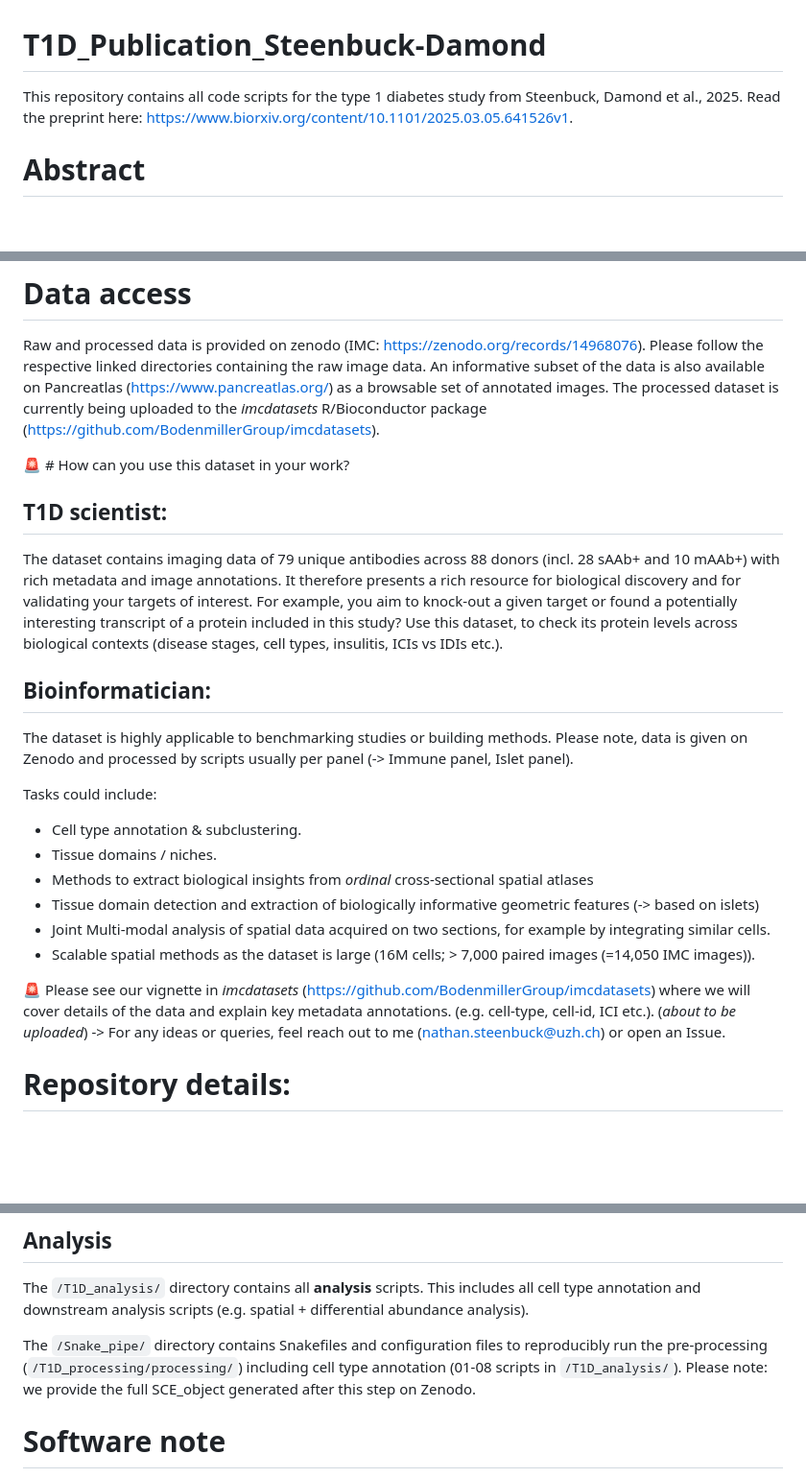
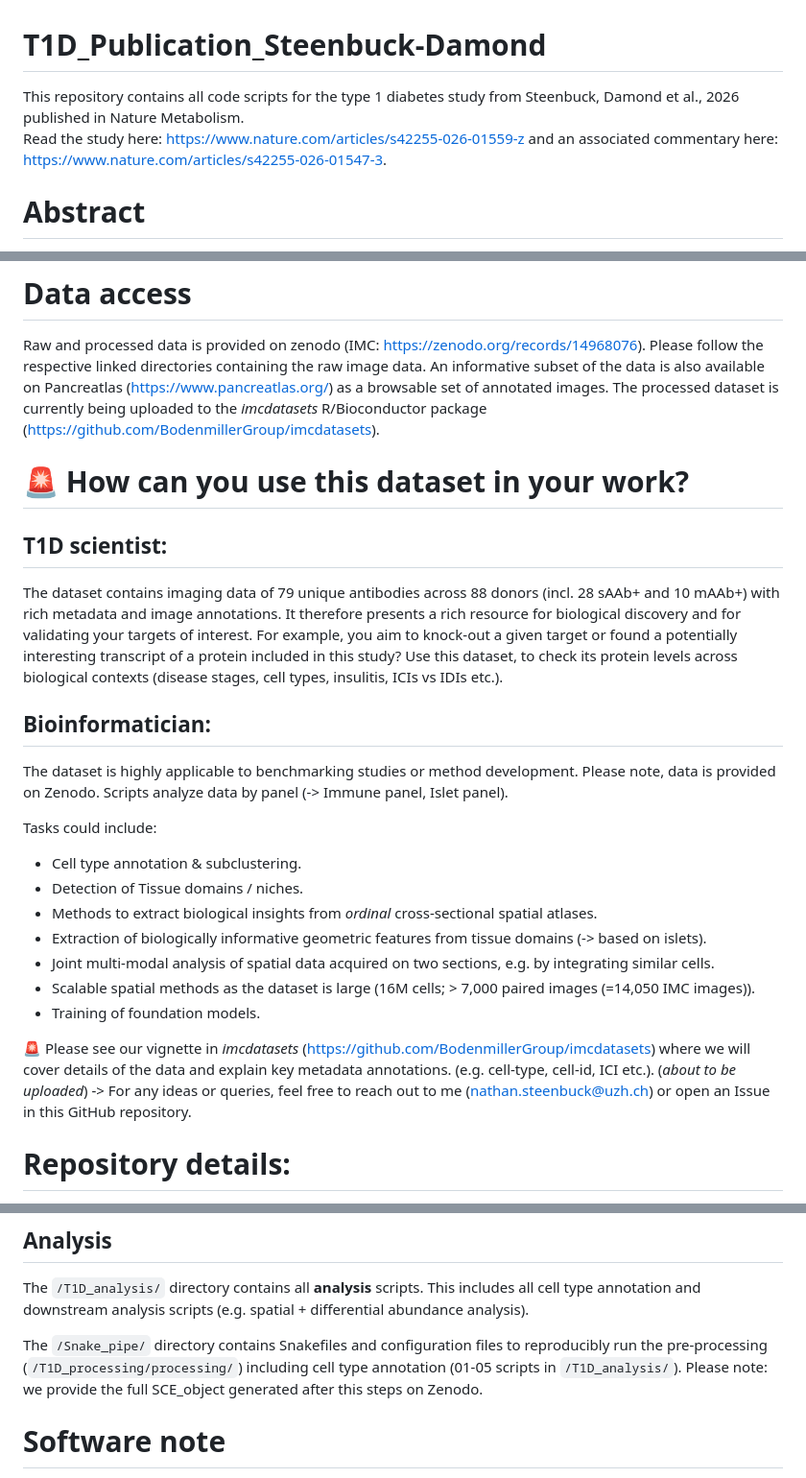
Before and after one commit to BodenmillerGroup/T1D_Publication_Steenbuck-Damond, a Markdown page: README.md, 3 parts joined by grey strips. Shown at 96% size. Rendered like a GitHub page; blank space fills up the shorter version.

```diff
--- a/README.md
+++ b/README.md
@@ -1,5 +1,7 @@
 # T1D_Publication_Steenbuck-Damond
-This repository contains all code scripts for the type 1 diabetes study from Steenbuck, Damond et al., 2025.  Read the preprint here: https://www.biorxiv.org/content/10.1101/2025.03.05.641526v1.
+This repository contains all code scripts for the type 1 diabetes study from Steenbuck, Damond et al., 2026 published in Nature Metabolism.
+Read the study here: https://www.nature.com/articles/s42255-026-01559-z
+and an associated commentary here: https://www.nature.com/articles/s42255-026-01547-3.
 
 # Abstract
 The pathogenesis of type 1 diabetes, particularly at autoantibody-positive preclinical stages, remains poorly understood, in part due to limited sample availability. Here, we show imaging mass cytometry data of pancreas samples from 88 organ donors, including 28 single and 10 multiple autoantibody-positive donors. We imaged 16 million single-cells using 79 antibodies to characterize β-cell states and the islet-immune interface, correcting for relevant covariates. We identified interactions between pro-inflammatory macrophages and exhausted-like (PD1+TIM3+) T-cells. These interactions were characteristic of early disease and of insulitic islets, indicating a key role of macrophages in disease development. β-cells showed loss of IAPP in pre-clinical disease, insulitic Interferon signatures, and no increase in three measured ER stress markers in disease samples relative to control. Multiple immune cell subtypes were associated with young age and insulitis, potentially contributing to greater disease severity in younger patients. Our data present a resource describing early type 1 diabetes progression and reveal potentially clinically actionable features before extensive β-cells loss.
@@ -14,7 +16,7 @@ Please follow the respective linked directories containing the raw image data.
 An informative subset of the data is also available on Pancreatlas (https://www.pancreatlas.org/) as a browsable set of annotated images.
 The processed dataset is currently being uploaded to the *imcdatasets* R/Bioconductor package (https://github.com/BodenmillerGroup/imcdatasets).
 
-🚨 # How can you use this dataset in your work?
+# 🚨 How can you use this dataset in your work?
 
 ## T1D scientist:
 The dataset contains imaging data of 79 unique antibodies across 88 donors (incl. 28 sAAb+ and 10 mAAb+) with rich metadata and image annotations.
@@ -23,20 +25,21 @@ For example, you aim to knock-out a given target or found a potentially interest
 Use this dataset, to check its protein levels across biological contexts (disease stages, cell types, insulitis, ICIs vs IDIs etc.).
 
 ## Bioinformatician:
-The dataset is highly applicable to benchmarking studies or building methods.
-Please note, data is given on Zenodo and processed by scripts usually per panel (-> Immune panel, Islet panel).
+The dataset is highly applicable to benchmarking studies or method development.
+Please note, data is provided on Zenodo. Scripts analyze data by panel (-> Immune panel, Islet panel).
 
 Tasks could include:
 - Cell type annotation & subclustering.
-- Tissue domains / niches.
-- Methods to extract biological insights from *ordinal* cross-sectional spatial atlases
-- Tissue domain detection and extraction of biologically informative geometric features (-> based on islets)
-- Joint Multi-modal analysis of spatial data acquired on two sections, for example by integrating similar cells.
+- Detection of Tissue domains / niches.
+- Methods to extract biological insights from *ordinal* cross-sectional spatial atlases.
+- Extraction of biologically informative geometric features from tissue domains (-> based on islets).
+- Joint multi-modal analysis of spatial data acquired on two sections, e.g. by integrating similar cells.
 - Scalable spatial methods as the dataset is large (16M cells; > 7,000 paired images (=14,050 IMC images)).
+- Training of foundation models.
 
 🚨 Please see our vignette in *imcdatasets* (https://github.com/BodenmillerGroup/imcdatasets) where we will cover details of the data and explain key metadata annotations.
 (e.g. cell-type, cell-id, ICI etc.). (*about to be uploaded*)
--> For any ideas or queries, feel reach out to me (nathan.steenbuck@uzh.ch) or open an Issue.
+-> For any ideas or queries, feel free to reach out to me (nathan.steenbuck@uzh.ch) or open an Issue in this GitHub repository.
 
 # Repository details:
 Pre-processing
@@ -51,8 +54,8 @@ The `/T1D_processing/` directory contains all **pre-processing** scripts. This i
 ## Analysis
 The `/T1D_analysis/` directory contains all **analysis** scripts. This includes all cell type annotation and downstream analysis scripts (e.g. spatial + differential abundance analysis).
 
-The `/Snake_pipe/` directory contains Snakefiles and configuration files to reproducibly run the pre-processing (`/T1D_processing/processing/`) including cell type annotation (01-08 scripts in `/T1D_analysis/`).
-Please note: we provide the full SCE_object generated after this step on Zenodo.
+The `/Snake_pipe/` directory contains Snakefiles and configuration files to reproducibly run the pre-processing (`/T1D_processing/processing/`) including cell type annotation (01-05 scripts in `/T1D_analysis/`).
+Please note: we provide the full SCE_object generated after this steps on Zenodo.
 
 # Software note
 Most scripts are written in the statistical programming language R and Python.
```
